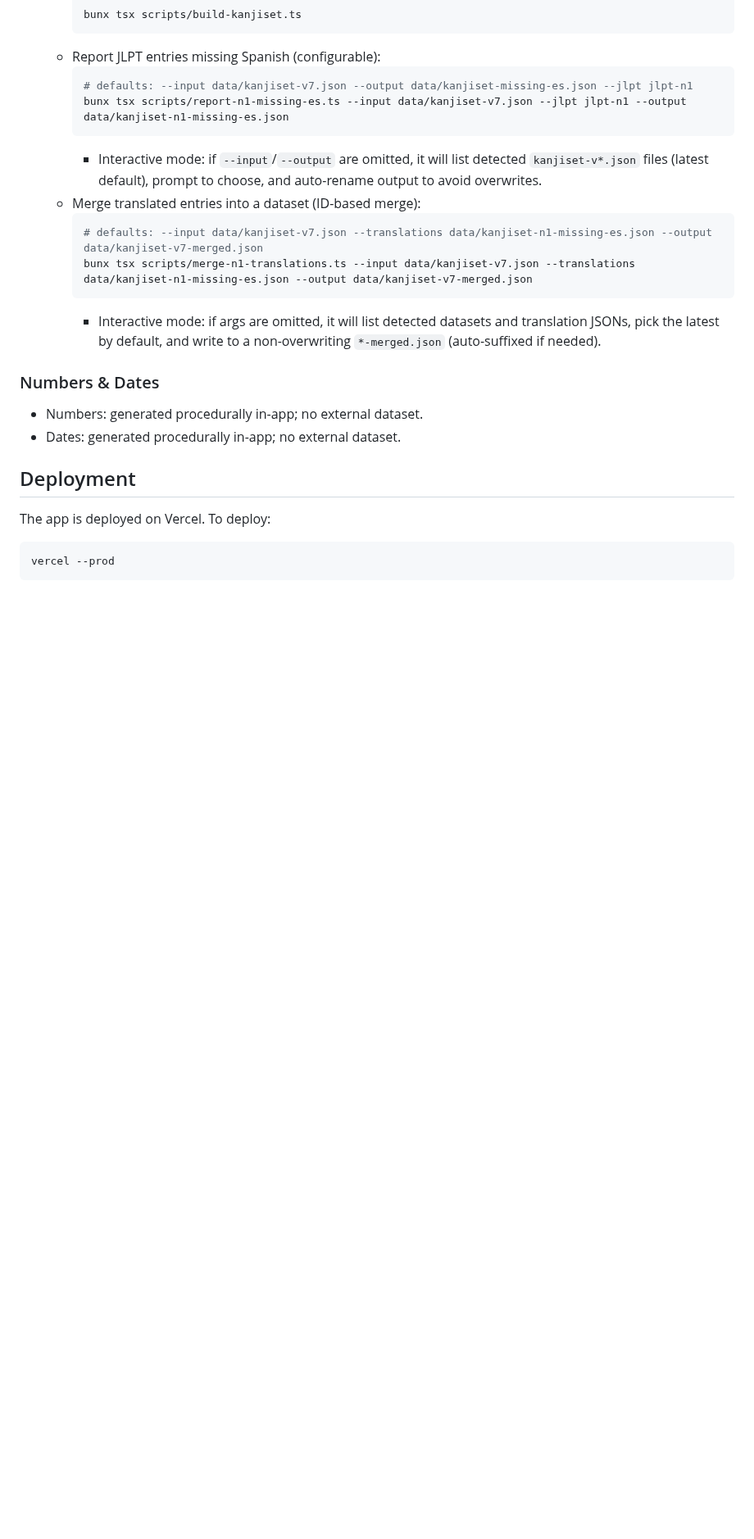
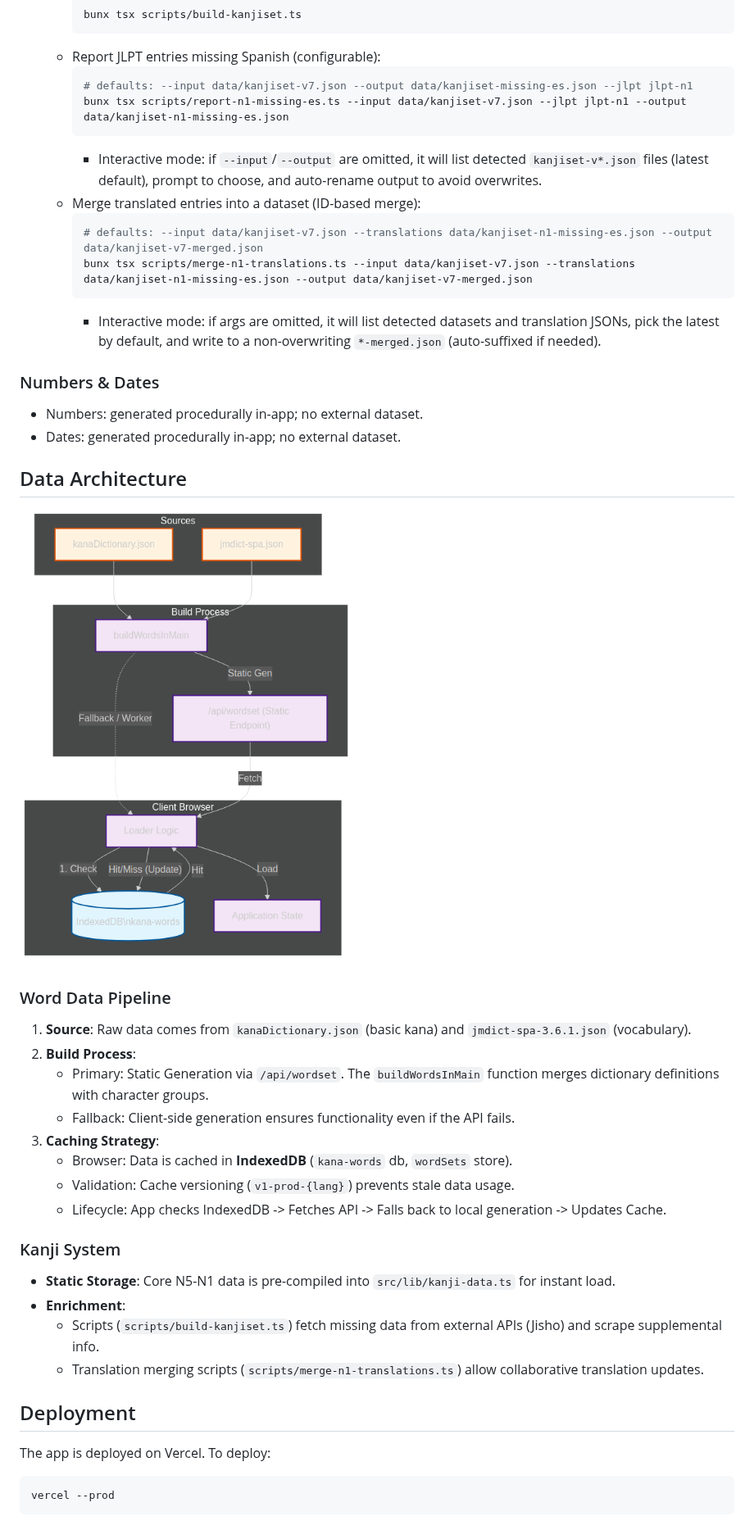
Before and after one commit to franprince/japanese-practice, a Markdown page: README.md, the part around the change. Shown at 82% size. Drawn GitHub-style; pictures changed too: docs/diagrams/data-flow.png (added); blank space fills up the shorter version.

Commit message:
docs: update readme

````diff
--- a/README.md
+++ b/README.md
@@ -74,6 +74,26 @@ bun start
 - Numbers: generated procedurally in-app; no external dataset.
 - Dates: generated procedurally in-app; no external dataset.
 
+## Data Architecture
+
+![Data Flow Diagram](docs/diagrams/data-flow.png)
+
+### Word Data Pipeline
+1. **Source**: Raw data comes from `kanaDictionary.json` (basic kana) and `jmdict-spa-3.6.1.json` (vocabulary).
+2. **Build Process**:
+   - Primary: Static Generation via `/api/wordset`. The `buildWordsInMain` function merges dictionary definitions with character groups.
+   - Fallback: Client-side generation ensures functionality even if the API fails.
+3. **Caching Strategy**:
+   - Browser: Data is cached in **IndexedDB** (`kana-words` db, `wordSets` store).
+   - Validation: Cache versioning (`v1-prod-{lang}`) prevents stale data usage.
+   - Lifecycle: App checks IndexedDB -> Fetches API -> Falls back to local generation -> Updates Cache.
+
+### Kanji System
+- **Static Storage**: Core N5-N1 data is pre-compiled into `src/lib/kanji-data.ts` for instant load.
+- **Enrichment**:
+  - Scripts (`scripts/build-kanjiset.ts`) fetch missing data from external APIs (Jisho) and scrape supplemental info.
+  - Translation merging scripts (`scripts/merge-n1-translations.ts`) allow collaborative translation updates.
+
 ## Deployment
 The app is deployed on Vercel. To deploy:
 ```bash
````
Also changed, not shown: 1 other file.
